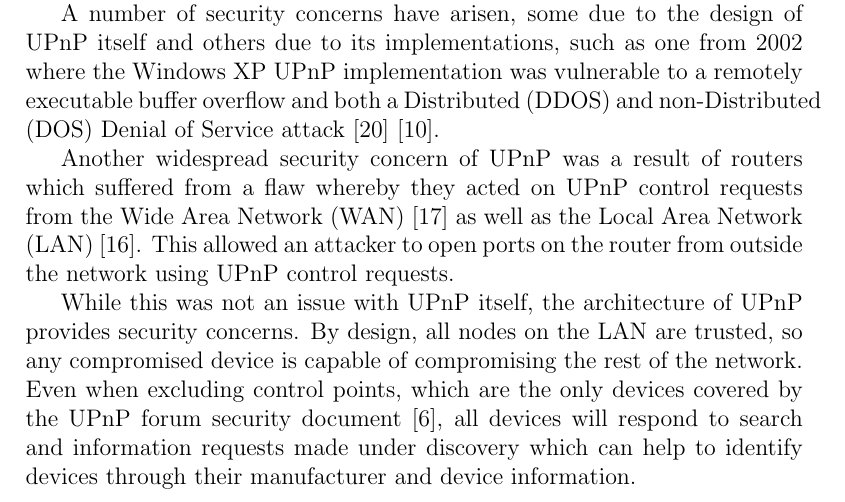
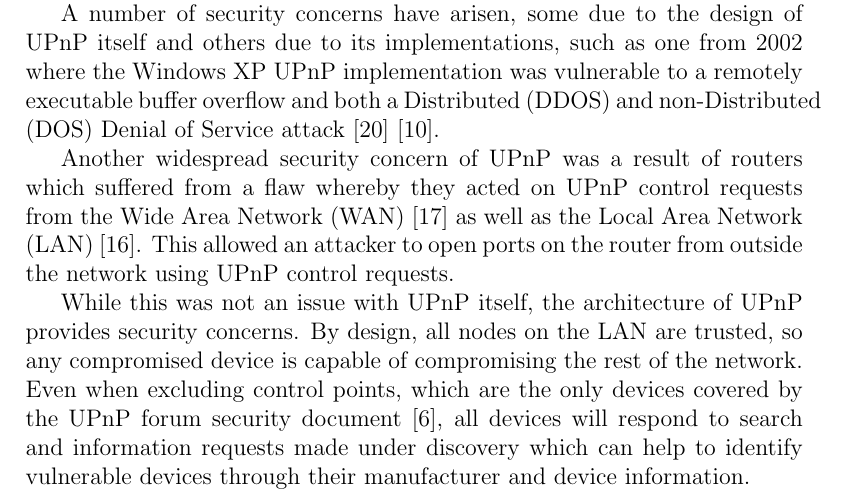
Before and after one commit to appliedfunctor/iwt-cw2, a LaTeX document (UPnP.tex, which reads sections/security.tex): part of page 5 of 8, cut so that both start at the same text. Compiled offline with pdfLaTeX.

Commit message:
final submitted version

```diff
--- a/sections/security.tex
+++ b/sections/security.tex
@@ -6,6 +6,6 @@ A number of security concerns have arisen, some due to the design of UPnP itself
 
 Another widespread security concern of UPnP was a result of routers which suffered from a flaw whereby they acted on UPnP control requests from the Wide Area Network (WAN)\cite{wan} as well as the Local Area Network (LAN)\cite{lan}. This allowed an attacker to open ports on the router from outside the network using UPnP control requests.
 
-While this was not an issue with UPnP itself, the architecture of UPnP provides security concerns. By design, all nodes on the LAN are trusted, so any compromised device is capable of compromising the rest of the network. Even when excluding control points, which are the only devices covered by the UPnP forum security document\cite{upnp-security}, all devices will respond to search and information requests made under discovery which can help to identify devices through their manufacturer and device information.
+While this was not an issue with UPnP itself, the architecture of UPnP provides security concerns. By design, all nodes on the LAN are trusted, so any compromised device is capable of compromising the rest of the network. Even when excluding control points, which are the only devices covered by the UPnP forum security document\cite{upnp-security}, all devices will respond to search and information requests made under discovery which can help to identify vulnerable devices through their manufacturer and device information.
 
 The effect of absent security in UPnP devices, particularly the router or gateway devices is the ability to alter DNS to re-route traffic to a different site, perform man-in-the-middle attacks\cite{man-in-the-middle} and hijack devices for DOS and DDOS attacks\cite{akamai-ddos}.
```
Also changed, not shown: UPnP.pdf (deleted), aworto_iwt_cw2_UPnP.pdf (added), 2 other files.
